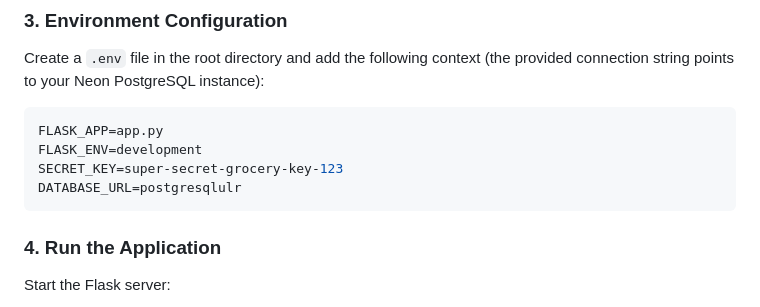
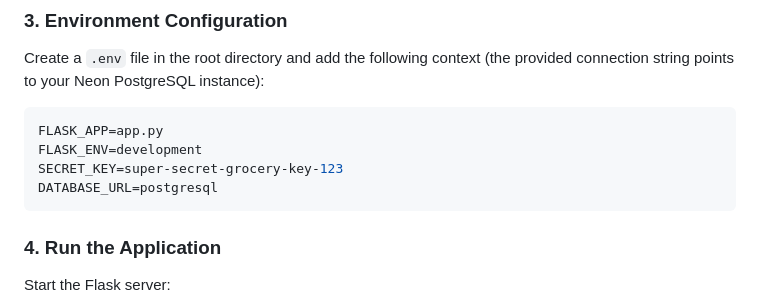
Before and after one commit to harshith1432/Smart-Grocery-Billing, a Markdown page: README.md, the part around the change. Rendered like a GitHub page.

Commit message:
Update README and fixes

````diff
--- a/README.md
+++ b/README.md
@@ -52,7 +52,7 @@ Create a `.env` file in the root directory and add the following context (the pr
 FLASK_APP=app.py
 FLASK_ENV=development
 SECRET_KEY=super-secret-grocery-key-123
-DATABASE_URL=postgresqlulr
+DATABASE_URL=postgresql
 ```
 
 ### 4. Run the Application
````
